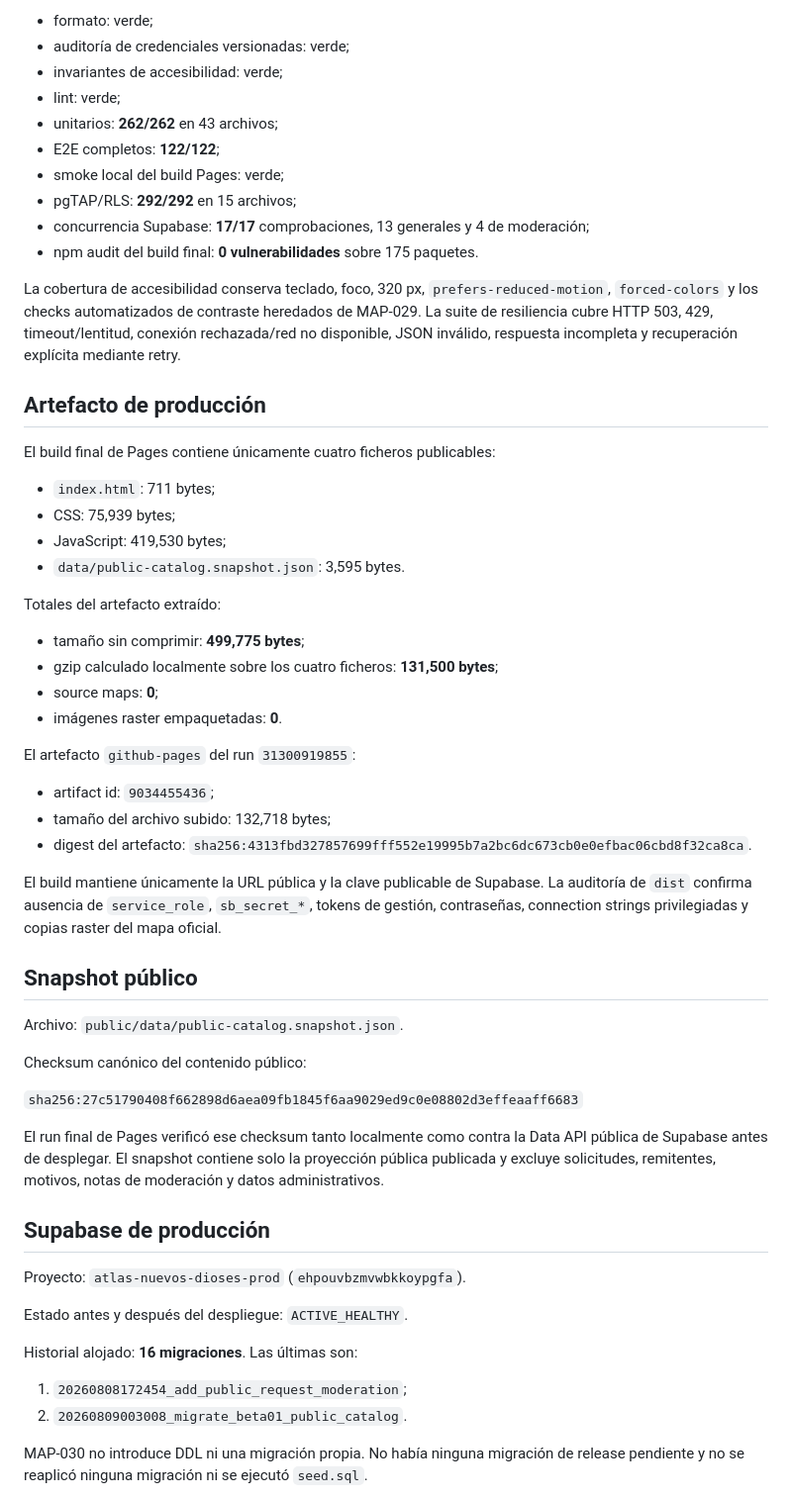
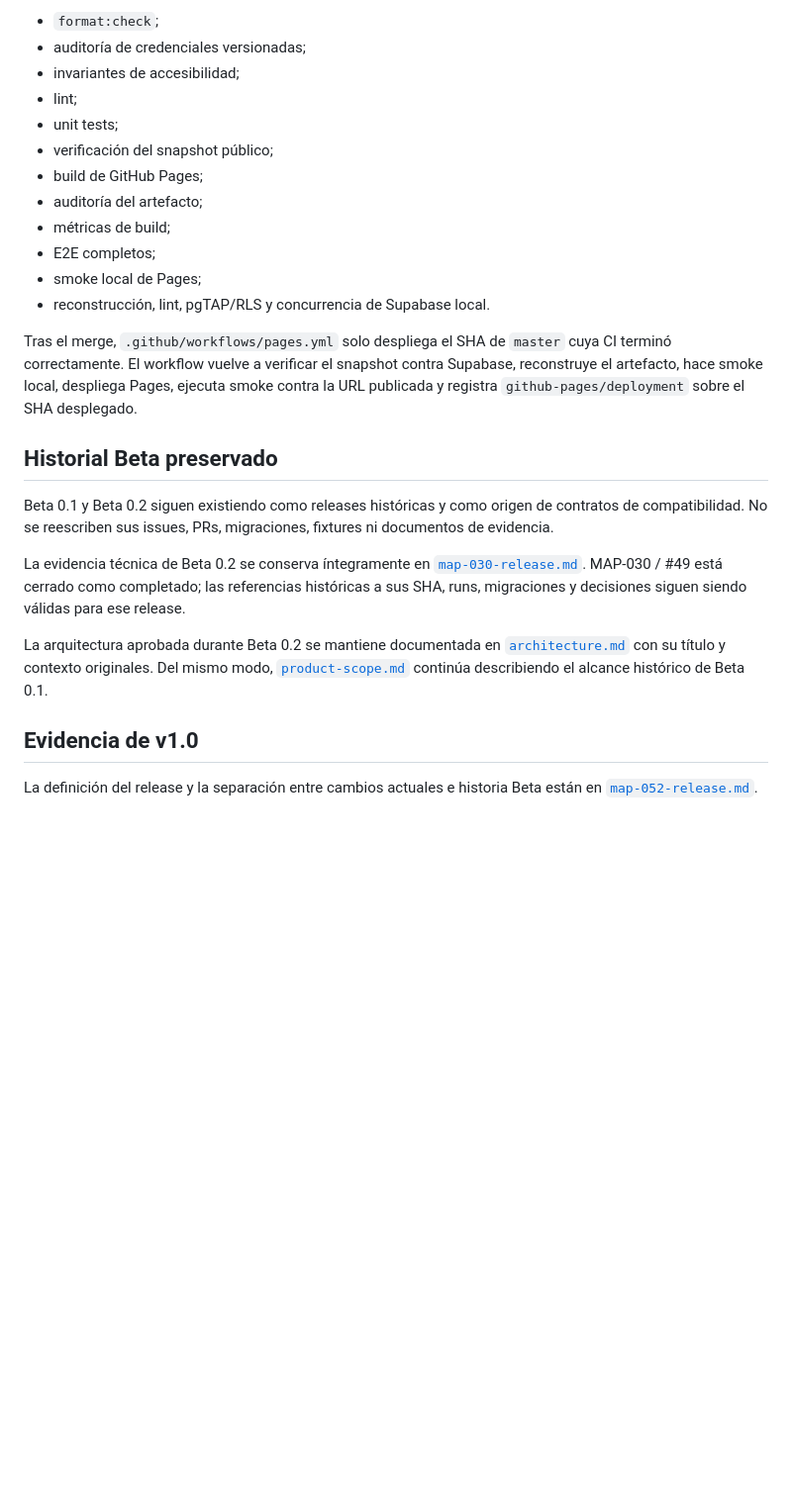
Before and after one commit to EduYube/castigo-divino-map, a Markdown page: docs/project-status.md, the part around one of its changes. Shown at 99% size. Rendered like a GitHub page; blank space fills up the shorter version.

```diff
--- a/docs/project-status.md
+++ b/docs/project-status.md
@@ -73,61 +63,28 @@ En el candidato funcional validado:
 
-- formato: verde;
-- auditoría de credenciales versionadas: verde;
-- invariantes de accesibilidad: verde;
-- lint: verde;
-- unitarios: **262/262** en 43 archivos;
-- E2E completos: **122/122**;
-- smoke local del build Pages: verde;
-- pgTAP/RLS: **292/292** en 15 archivos;
-- concurrencia Supabase: **17/17** comprobaciones, 13 generales y 4 de moderación;
-- npm audit del build final: **0 vulnerabilidades** sobre 175 paquetes.
+- `format:check`;
+- auditoría de credenciales versionadas;
+- invariantes de accesibilidad;
+- lint;
+- unit tests;
+- verificación del snapshot público;
+- build de GitHub Pages;
+- auditoría del artefacto;
+- métricas de build;
+- E2E completos;
+- smoke local de Pages;
+- reconstrucción, lint, pgTAP/RLS y concurrencia de Supabase local.
 
-La cobertura de accesibilidad conserva teclado, foco, 320 px, `prefers-reduced-motion`, `forced-colors` y los checks automatizados de contraste heredados de MAP-029. La suite de resiliencia cubre HTTP 503, 429, timeout/lentitud, conexión rechazada/red no disponible, JSON inválido, respuesta incompleta y recuperación explícita mediante retry.
+Tras el merge, `.github/workflows/pages.yml` solo despliega el SHA de `master` cuya CI terminó correctamente. El workflow vuelve a verificar el snapshot contra Supabase, reconstruye el artefacto, hace smoke local, despliega Pages, ejecuta smoke contra la URL publicada y registra `github-pages/deployment` sobre el SHA desplegado.
 
-## Artefacto de producción
+## Historial Beta preservado
 
-El build final de Pages contiene únicamente cuatro ficheros publicables:
+Beta 0.1 y Beta 0.2 siguen existiendo como releases históricas y como origen de contratos de compatibilidad. No se reescriben sus issues, PRs, migraciones, fixtures ni documentos de evidencia.
 
-- `index.html`: 711 bytes;
-- CSS: 75,939 bytes;
-- JavaScript: 419,530 bytes;
-- `data/public-catalog.snapshot.json`: 3,595 bytes.
+La evidencia técnica de Beta 0.2 se conserva íntegramente en [`map-030-release.md`](map-030-release.md). MAP-030 / #49 está cerrado como completado; las referencias históricas a sus SHA, runs, migraciones y decisiones siguen siendo válidas para ese release.
 
-Totales del artefacto extraído:
+La arquitectura aprobada durante Beta 0.2 se mantiene documentada en [`architecture.md`](architecture.md) con su título y contexto originales. Del mismo modo, [`product-scope.md`](product-scope.md) continúa describiendo el alcance histórico de Beta 0.1.
 
-- tamaño sin comprimir: **499,775 bytes**;
-- gzip calculado localmente sobre los cuatro ficheros: **131,500 bytes**;
-- source maps: **0**;
-- imágenes raster empaquetadas: **0**.
+## Evidencia de v1.0
 
-El artefacto `github-pages` del run `31300919855`:
+La definición del release y la separación entre cambios actuales e historia Beta están en [`map-052-release.md`](map-052-release.md).
 
-- artifact id: `9034455436`;
-- tamaño del archivo subido: 132,718 bytes;
-- digest del artefacto: `sha256:4313fbd327857699fff552e19995b7a2bc6dc673cb0e0efbac06cbd8f32ca8ca`.
-
-El build mantiene únicamente la URL pública y la clave publicable de Supabase. La auditoría de `dist` confirma ausencia de `service_role`, `sb_secret_*`, tokens de gestión, contraseñas, connection strings privilegiadas y copias raster del mapa oficial.
-
-## Snapshot público
-
-Archivo: `public/data/public-catalog.snapshot.json`.
-
-Checksum canónico del contenido público:
-
-`sha256:27c51790408f662898d6aea09fb1845f6aa9029ed9c0e08802d3effeaaff6683`
-
-El run final de Pages verificó ese checksum tanto localmente como contra la Data API pública de Supabase antes de desplegar. El snapshot contiene solo la proyección pública publicada y excluye solicitudes, remitentes, motivos, notas de moderación y datos administrativos.
-
-## Supabase de producción
-
-Proyecto: `atlas-nuevos-dioses-prod` (`ehpouvbzmvwbkkoypgfa`).
-
-Estado antes y después del despliegue: `ACTIVE_HEALTHY`.
-
-Historial alojado: **16 migraciones**. Las últimas son:
-
-1. `20260808172454_add_public_request_moderation`;
-2. `20260809003008_migrate_beta01_public_catalog`.
-
-MAP-030 no introduce DDL ni una migración propia. No había ninguna migración de release pendiente y no se reaplicó ninguna migración ni se ejecutó `seed.sql`.
-
```
Also changed, not shown: other parts of docs/project-status.md (+44 -102 lines).
